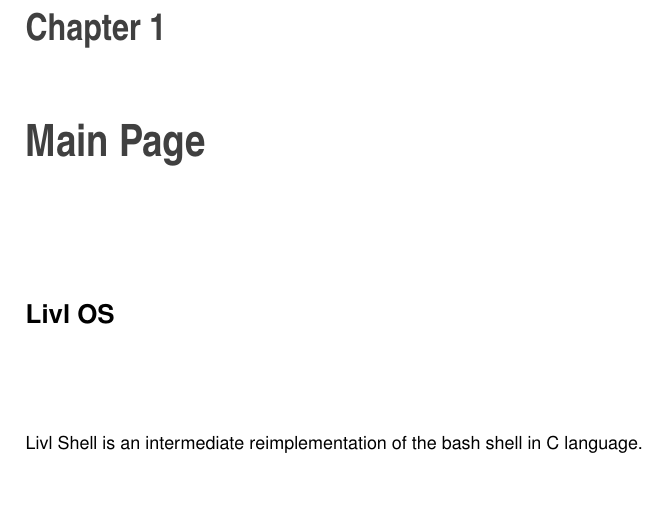
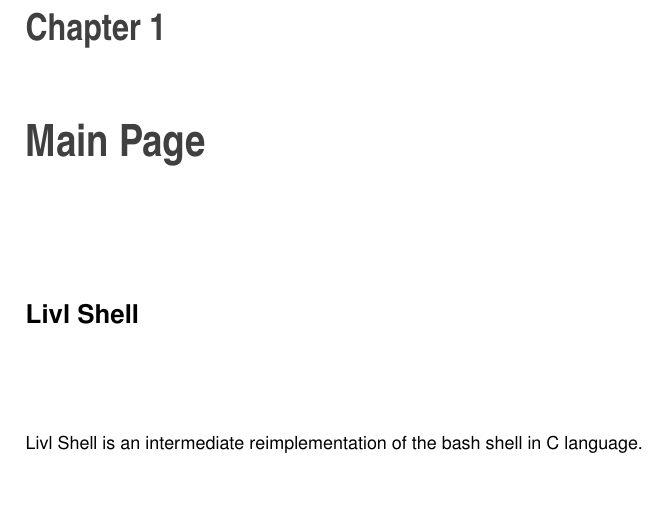
Before and after one commit to Livl-Corporation/livl-shell, a LaTeX book (doc/latex/refman.tex, which reads doc/latex/index.tex): part of page 7 of 56, cut so that both start at the same text. Compiled offline with pdfLaTeX.

Commit message:
fix(README): switch Livl OS to Livl Shell for the title

```diff
--- a/doc/latex/index.tex
+++ b/doc/latex/index.tex
@@ -1,5 +1,5 @@
 \doxysection*{~\newline
- Livl OS }
+ Livl Shell }
 
 ~\newline
 
```
Also changed, not shown: README.md, 1 other file.
